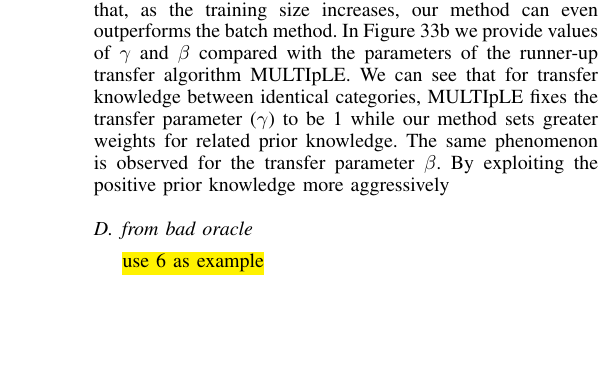
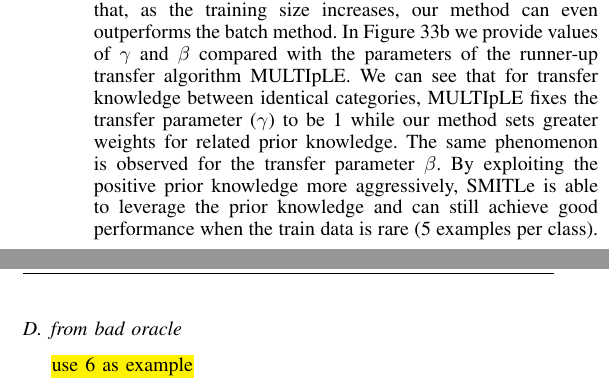
Before and after one commit to shuangao/Gama-Opt, a LaTeX paper (gama_opt.tex, which reads gama_exp.tex): part of one column of page 6 of 8 before the commit and two parts of the columns of page 6 of 8 after it, the two joined at a grey line, cut so that both start at the same text, the shorter picture padded with empty space. Compiled offline with pdfLaTeX.

Commit message:
201510241

```diff
--- a/gama_exp.tex
+++ b/gama_exp.tex
@@ -29,7 +29,7 @@ For all the experiments in this section, we used kernel averaging \cite{gehler20
 In MITL, the categories in both source and target task are drawn from the same distribution. Despite the affect of the new added category, transferring knowledge from prior knowledge can be considered as positive transfer. We perform the experiment under this scenario on both AwA and Caltech. On each dataset, we iteratively choose one category as the new category and run multiple times to get the average performance of each algorithm. The results of these two datasets are reported in Table \ref{tab:C2C} and Table \ref{tab:A2A}. From the result we can see that, in Caltech experiment, our algorithm consistently outperforms all the baselines even better than Batch.
 
 To illustrate the detail performance of our algorithm, we select the experiment result on AwA dataset where horse is chosen as the new category for further explanation. In Figure \ref{fig:awa}\subref{fig:awa-a}, we show the average performances of different methods on different training size for 10 experiments. We can observe that, as the training size increases, our method can even outperforms the batch method.
-In Figure \ref{fig:awa}\ref{fig:awa-b} we provide values of $\gamma$ and $\beta$ compared with the parameters of the runner-up transfer algorithm MULTIpLE. We can see that for transfer knowledge between identical categories, MULTIpLE fixes the transfer parameter ($\gamma$) to be 1 while our method sets greater weights for related prior knowledge. The same phenomenon is observed for the transfer parameter $\beta$. By exploiting the  positive prior knowledge more aggressively
+In Figure \ref{fig:awa}\ref{fig:awa-b} we provide values of $\gamma$ and $\beta$ compared with the parameters of the runner-up transfer algorithm MULTIpLE. We can see that for transfer knowledge between identical categories, MULTIpLE fixes the transfer parameter ($\gamma$) to be 1 while our method sets greater weights for related prior knowledge. The same phenomenon is observed for the transfer parameter $\beta$. By exploiting the positive prior knowledge more aggressively, SMITLe is able to leverage the prior knowledge and can still achieve good performance when the train data is rare (5 examples per class).
 
 
 \begin{figure*}
```
